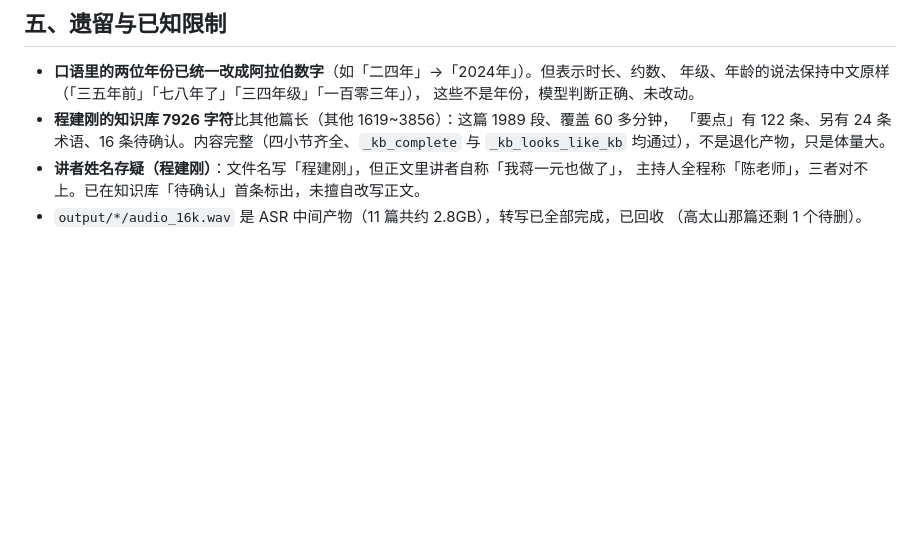
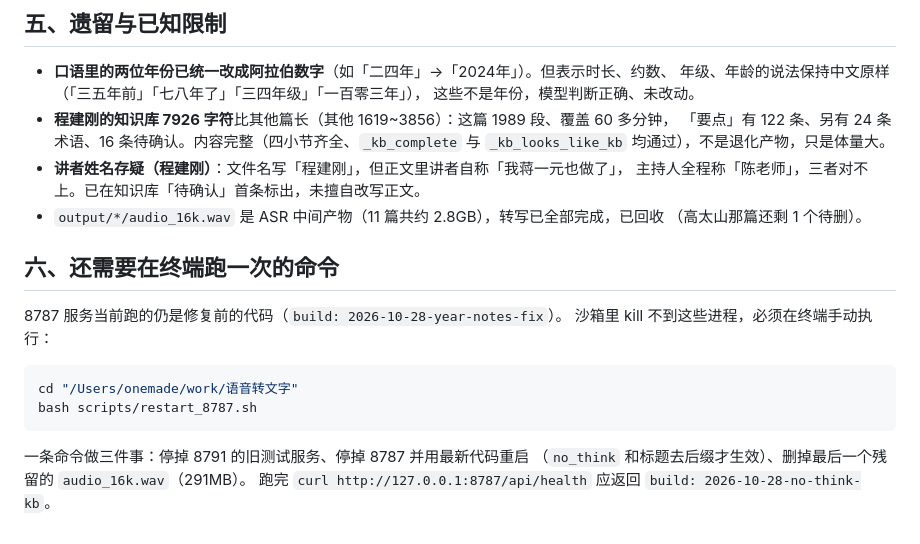
Before and after one commit to onemadefree/voice-to-text-workbench, a Markdown page: docs/交付清单.md, the part around the change. GitHub-like rendering; blank space fills up the shorter version.

Commit message:
docs: 交付清单补「终端跑一次的命令」一节

````diff
--- a/docs/交付清单.md
+++ b/docs/交付清单.md
@@ -64,3 +64,17 @@
   主持人全程称「陈老师」，三者对不上。已在知识库「待确认」首条标出，未擅自改写正文。
 - `output/*/audio_16k.wav` 是 ASR 中间产物（11 篇共约 2.8GB），转写已全部完成，已回收
   （高太山那篇还剩 1 个待删）。
+
+## 六、还需要在终端跑一次的命令
+
+8787 服务当前跑的仍是修复前的代码（`build: 2026-10-28-year-notes-fix`）。
+沙箱里 kill 不到这些进程，必须在终端手动执行：
+
+```bash
+cd "/Users/onemade/work/语音转文字"
+bash scripts/restart_8787.sh
+```
+
+一条命令做三件事：停掉 8791 的旧测试服务、停掉 8787 并用最新代码重启
+（`no_think` 和标题去后缀才生效）、删掉最后一个残留的 `audio_16k.wav`（291MB）。
+跑完 `curl http://127.0.0.1:8787/api/health` 应返回 `build: 2026-10-28-no-think-kb`。
````
